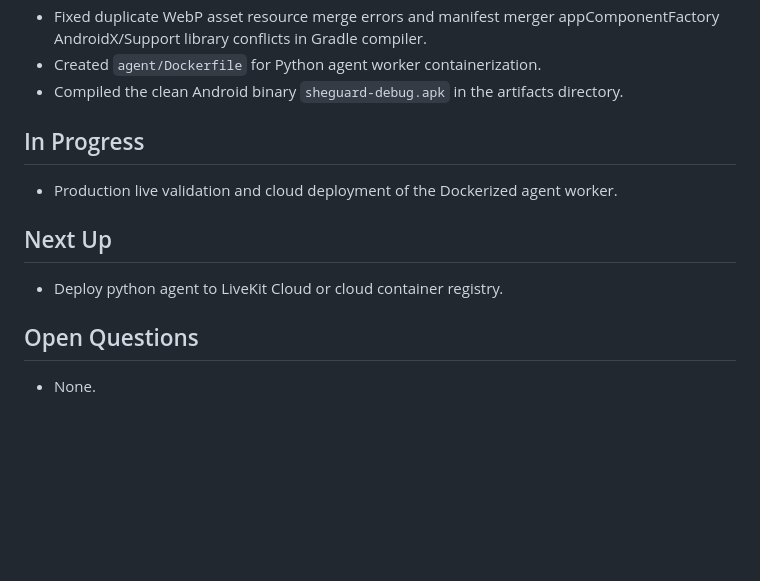
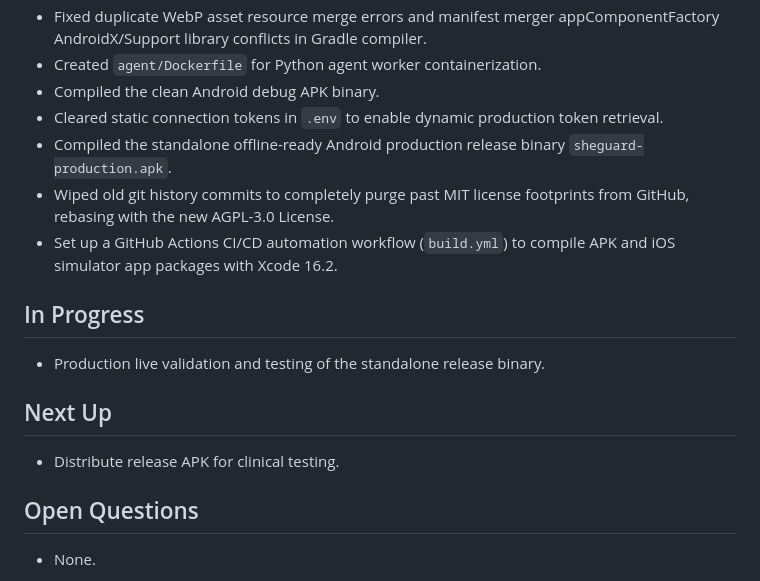
Before and after one commit to GNTI-Devs/SheGuard, a Markdown page: context/progress-tracker.md, the part around the change. Drawn GitHub-style; blank space fills up the shorter version.

Commit message:
chore: update progress tracker for release success

```diff
--- a/context/progress-tracker.md
+++ b/context/progress-tracker.md
@@ -58,15 +58,19 @@
 - Integrated LiveKit python agent tools (`log_symptoms` and `schedule_appointment`) that trigger client-side auto-logging.
 - Fixed duplicate WebP asset resource merge errors and manifest merger appComponentFactory AndroidX/Support library conflicts in Gradle compiler.
 - Created `agent/Dockerfile` for Python agent worker containerization.
-- Compiled the clean Android binary `sheguard-debug.apk` in the artifacts directory.
+- Compiled the clean Android debug APK binary.
+- Cleared static connection tokens in `.env` to enable dynamic production token retrieval.
+- Compiled the standalone offline-ready Android production release binary `sheguard-production.apk`.
+- Wiped old git history commits to completely purge past MIT license footprints from GitHub, rebasing with the new AGPL-3.0 License.
+- Set up a GitHub Actions CI/CD automation workflow (`build.yml`) to compile APK and iOS simulator app packages with Xcode 16.2.
 
 ## In Progress
 
-- Production live validation and cloud deployment of the Dockerized agent worker.
+- Production live validation and testing of the standalone release binary.
 
 ## Next Up
 
-- Deploy python agent to LiveKit Cloud or cloud container registry.
+- Distribute release APK for clinical testing.
 
 ## Open Questions
 
```
